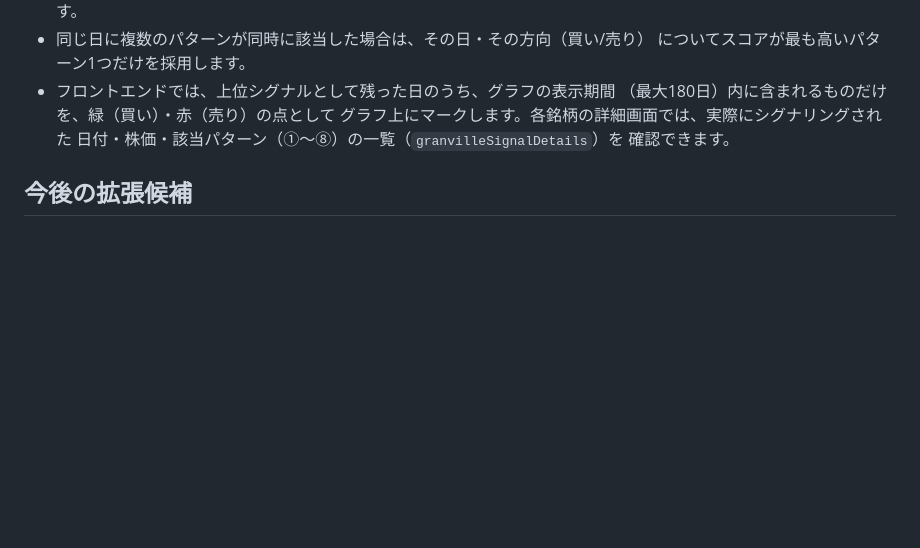
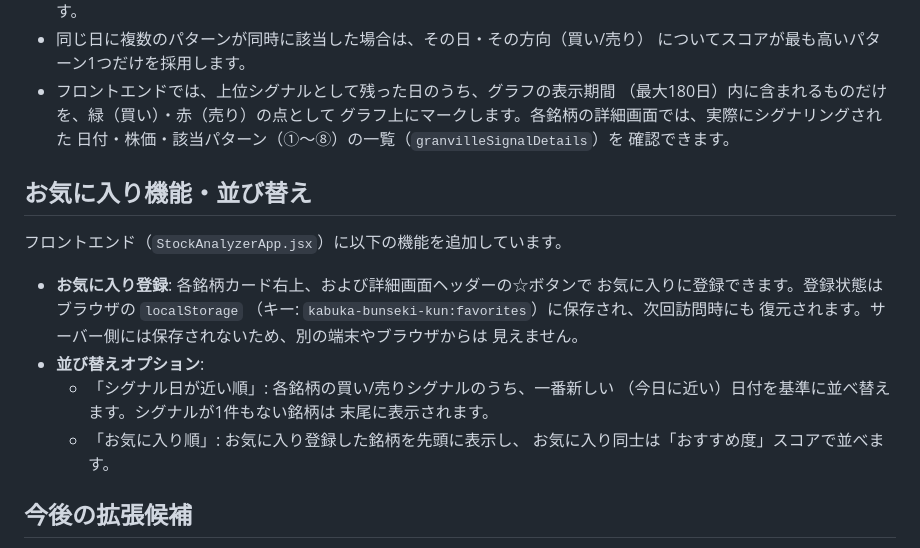
Before and after one commit to koichiroden/kabuka-bunseki-kun, a Markdown page: README.md, the part around the change. GitHub-like rendering; blank space fills up the shorter version.

```diff
--- a/README.md
+++ b/README.md
@@ -158,6 +158,22 @@ URLが発行されます。これをスマホのブラウザで開き、「ホ
   日付・株価・該当パターン（①〜⑧）の一覧（`granvilleSignalDetails`）を
   確認できます。
 
+## お気に入り機能・並び替え
+
+フロントエンド（`StockAnalyzerApp.jsx`）に以下の機能を追加しています。
+
+- **お気に入り登録**: 各銘柄カード右上、および詳細画面ヘッダーの☆ボタンで
+  お気に入りに登録できます。登録状態はブラウザの `localStorage`
+  （キー: `kabuka-bunseki-kun:favorites`）に保存され、次回訪問時にも
+  復元されます。サーバー側には保存されないため、別の端末やブラウザからは
+  見えません。
+- **並び替えオプション**:
+  - 「シグナル日が近い順」: 各銘柄の買い/売りシグナルのうち、一番新しい
+    （今日に近い）日付を基準に並べ替えます。シグナルが1件もない銘柄は
+    末尾に表示されます。
+  - 「お気に入り順」: お気に入り登録した銘柄を先頭に表示し、
+    お気に入り同士は「おすすめ度」スコアで並べます。
+
 ## 今後の拡張候補
 
 - メール通知（買い時銘柄が見つかったら `fetch_data.py` の最後にSMTP送信処理を追加）
```
